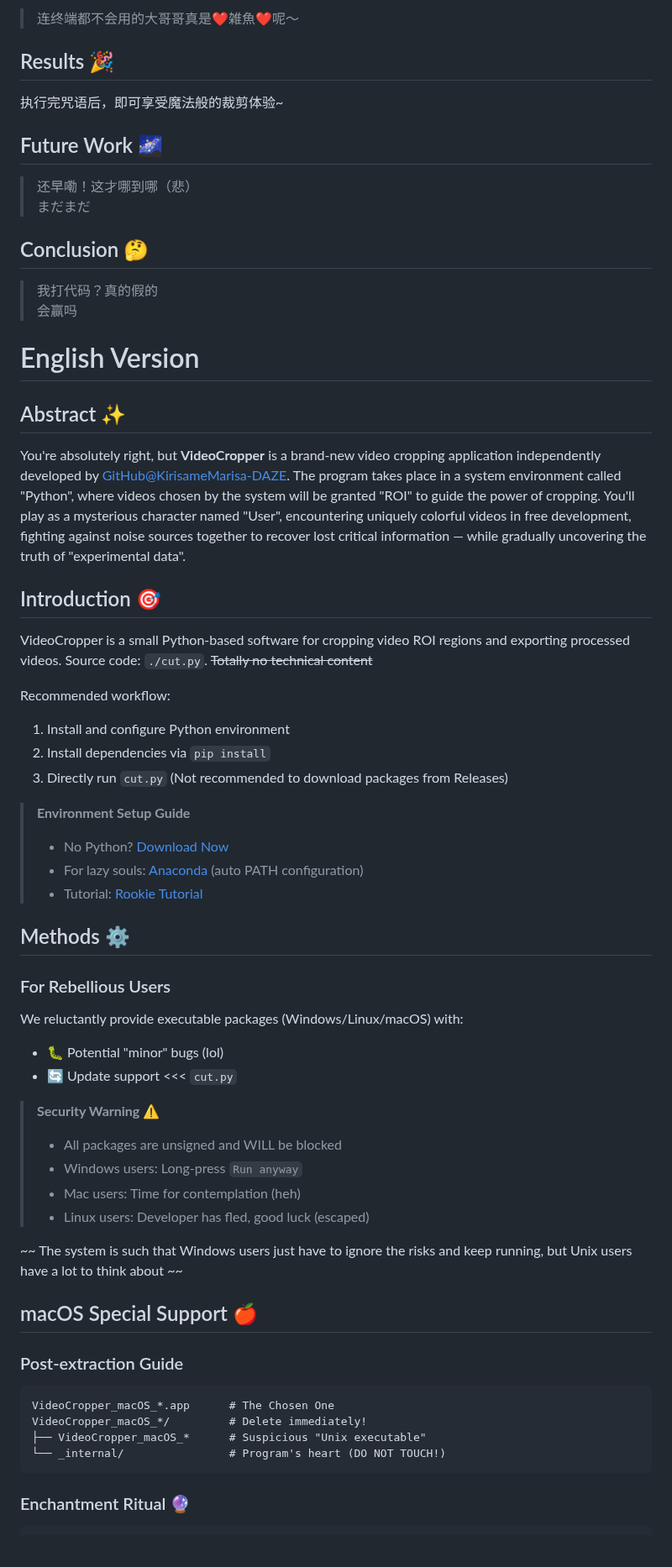
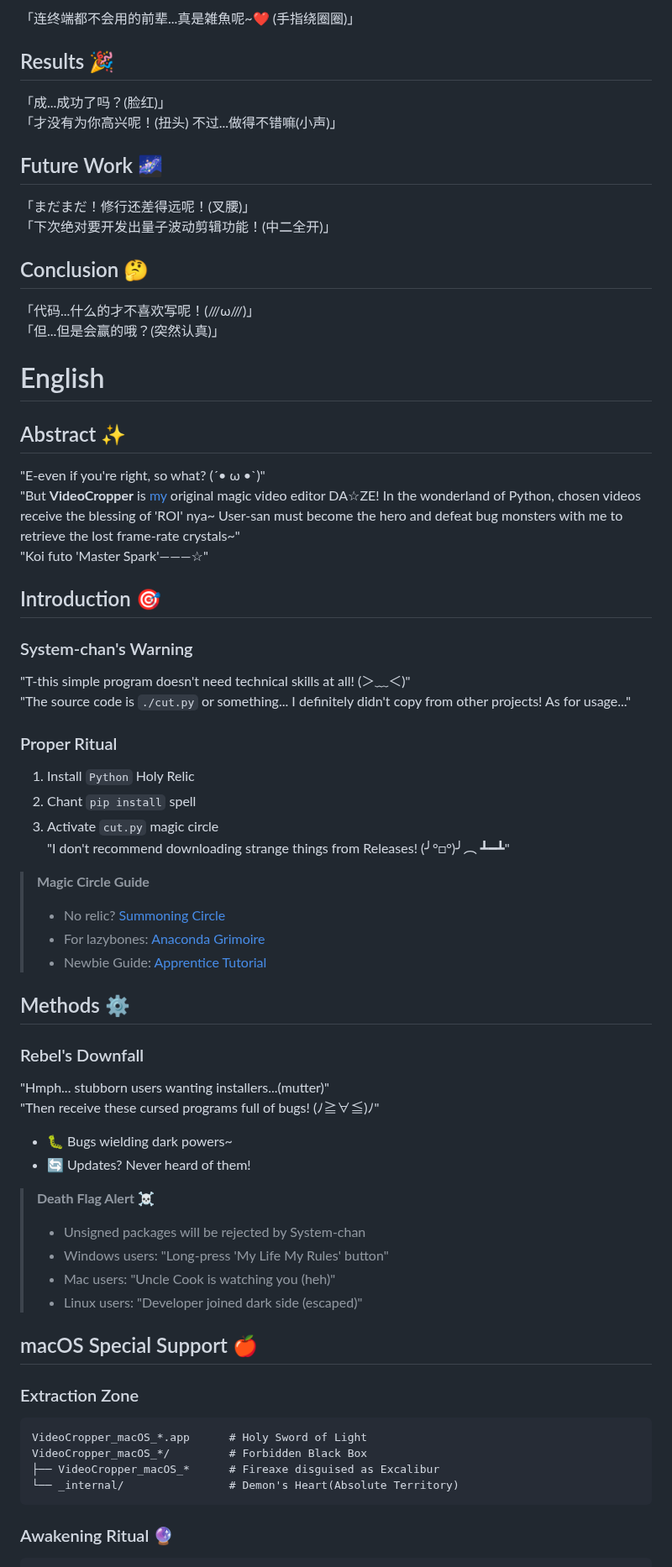
Before and after one commit to Shameimaru-Ayaya/ipsc-video-analysis, a Markdown page: README.md, the part around one of its changes. Shown at 84% size. Drawn GitHub-style; blank space fills up the shorter version.

````diff
--- a/README.md
+++ b/README.md
@@ -63,59 +70,65 @@ sudo chmod -R 755 <同上操作>
 ```
 
-> 连终端都不会用的大哥哥真是❤️雑魚❤️呢～
+「连终端都不会用的前辈...真是雑魚呢\~❤️ (手指绕圈圈)」
 
 ## Results 🎉
-执行完咒语后，即可享受魔法般的裁剪体验~
+「成...成功了吗？(脸红)」
+「才没有为你高兴呢！(扭头) 不过...做得不错嘛(小声)」
 
 ## Future Work 🌌
-> 还早嘞！这才哪到哪（悲）
-> まだまだ
+「まだまだ！修行还差得远呢！(叉腰)」
+「下次绝对要开发出量子波动剪辑功能！(中二全开)」
 
 ## Conclusion 🤔
-> 我打代码？真的假的
-> 会赢吗
+「代码...什么的才不喜欢写呢！(///ω///)」
+「但...但是会赢的哦？(突然认真)」
 
 
-# English Version
+# English
 
 ## Abstract ✨
-You're absolutely right, but **VideoCropper** is a brand-new video cropping application independently developed by [GitHub@KirisameMarisa-DAZE](https://github.com/KirisameMarisa-DAZE). The program takes place in a system environment called "Python", where videos chosen by the system will be granted "ROI" to guide the power of cropping. You'll play as a mysterious character named "User", encountering uniquely colorful videos in free development, fighting against noise sources together to recover lost critical information — while gradually uncovering the truth of "experimental data".
+"E-even if you're right, so what? (´• ω •`)"
+"But **VideoCropper** is [my](https://github.com/KirisameMarisa-DAZE/) original magic video editor DA☆ZE! In the wonderland of Python, chosen videos receive the blessing of 'ROI' nya\~ User-san must become the hero and defeat bug monsters with me to retrieve the lost frame-rate crystals\~"
+"Koi futo 'Master Spark'———☆"
 
 ## Introduction 🎯
-VideoCropper is a small Python-based software for cropping video ROI regions and exporting processed videos. Source code: `./cut.py`. ~~Totally no technical content~~
+### System-chan's Warning
+"T-this simple program doesn't need technical skills at all! (＞﹏＜)"
+"The source code is `./cut.py` or something... I definitely didn't copy from other projects! As for usage..."
 
-Recommended workflow:
-1. Install and configure Python environment
-2. Install dependencies via `pip install`
-3. Directly run `cut.py` (Not recommended to download packages from Releases)
+### Proper Ritual
+1. Install `Python` Holy Relic
+2. Chant `pip install` spell
+3. Activate `cut.py` magic circle
+"I don't recommend downloading strange things from Releases! (╯°□°)╯︵ ┻━┻"
 
-> **Environment Setup Guide**
-> - No Python? [Download Now](https://www.python.org/downloads/)
-> - For lazy souls: [Anaconda](https://www.anaconda.com/download) (auto PATH configuration)
-> - Tutorial: [Rookie Tutorial](https://www.runoob.com/python3/)
+> **Magic Circle Guide**
+> - No relic? [Summoning Circle](https://www.python.org/downloads/)
+> - For lazybones: [Anaconda Grimoire](https://www.anaconda.com/download)
+> - Newbie Guide: [Apprentice Tutorial](https://www.runoob.com/python3/)
 
 ## Methods ⚙️
-### For Rebellious Users
-We reluctantly provide executable packages (Windows/Linux/macOS) with:
-- 🐛 Potential "minor" bugs (lol)
-- 🔄 Update support <<< `cut.py`
+### Rebel's Downfall
+"Hmph... stubborn users wanting installers...(mutter)"
+"Then receive these cursed programs full of bugs! (ﾉ≧∀≦)ﾉ"
 
-> **Security Warning** ⚠️
-> - All packages are unsigned and WILL be blocked
-> - Windows users: Long-press `Run anyway`
-> - Mac users: Time for contemplation (heh)
-> - Linux users: Developer has fled, good luck (escaped)
+- 🐛 Bugs wielding dark powers\~
+- 🔄 Updates? Never heard of them!
 
-~~ The system is such that Windows users just have to ignore the risks and keep running, but Unix users have a lot to think about ~~
+> **Death Flag Alert** ☠️
+> - Unsigned packages will be rejected by System-chan
+> - Windows users: "Long-press 'My Life My Rules' button"
+> - Mac users: "Uncle Cook is watching you (heh)"
+> - Linux users: "Developer joined dark side (escaped)"
 
 ## macOS Special Support 🍎
-### Post-extraction Guide
+### Extraction Zone
 ```
-VideoCropper_macOS_*.app      # The Chosen One
-VideoCropper_macOS_*/         # Delete immediately!
-├── VideoCropper_macOS_*      # Suspicious "Unix executable"
-└── _internal/                # Program's heart (DO NOT TOUCH!)
+VideoCropper_macOS_*.app      # Holy Sword of Light
+VideoCropper_macOS_*/         # Forbidden Black Box
+├── VideoCropper_macOS_*      # Fireaxe disguised as Excalibur
+└── _internal/                # Demon's Heart(Absolute Territory)
 ```
 
-### Enchantment Ritual 🔮
+### Awakening Ritual 🔮
 ```bash
````
Also changed, not shown: other parts of README.md (+184 -41 lines).
